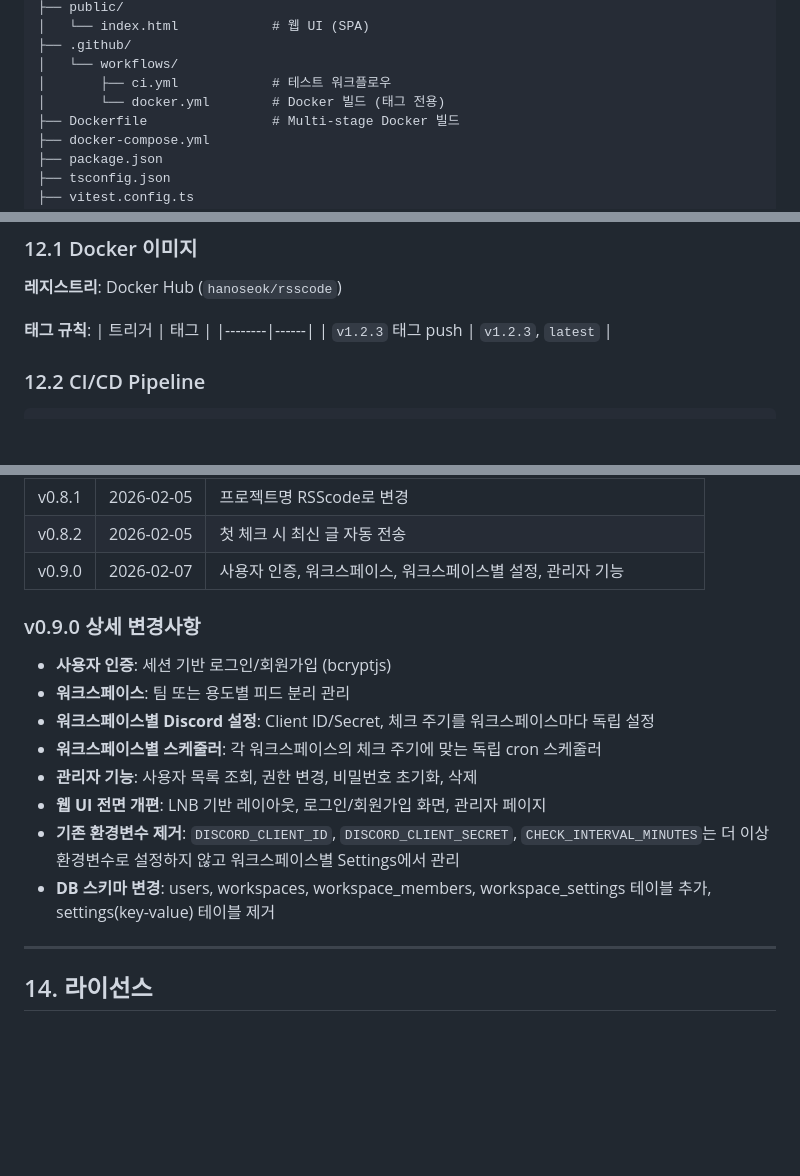
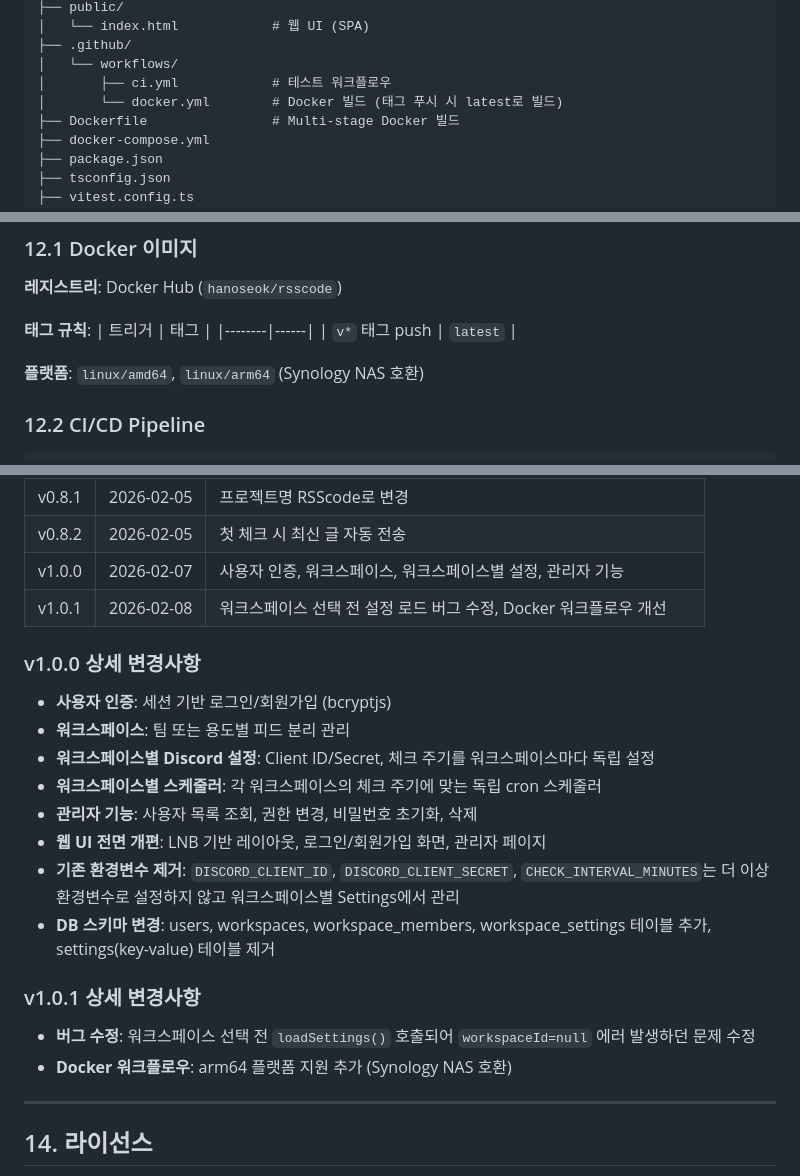
Before and after one commit to hanoseok/rsscode, a Markdown page: SPEC.md, 3 parts joined by grey strips. GitHub-like rendering; blank space fills up the shorter version.

Commit message:
docs: update SPEC with v1.0.0/v1.0.1 changes and docker workflow info

```diff
--- a/SPEC.md
+++ b/SPEC.md
@@ -764,7 +764,7 @@ rsscode/
 ├── .github/
 │   └── workflows/
 │       ├── ci.yml            # 테스트 워크플로우
-│       └── docker.yml        # Docker 빌드 (태그 전용)
+│       └── docker.yml        # Docker 빌드 (태그 푸시 시 latest로 빌드)
 ├── Dockerfile                # Multi-stage Docker 빌드
 ├── docker-compose.yml
 ├── package.json
@@ -785,7 +785,9 @@ rsscode/
 **태그 규칙**:
 | 트리거 | 태그 |
 |--------|------|
-| `v1.2.3` 태그 push | `v1.2.3`, `latest` |
+| `v*` 태그 push | `latest` |
+
+**플랫폼**: `linux/amd64`, `linux/arm64` (Synology NAS 호환)
 
 ### 12.2 CI/CD Pipeline
 
@@ -819,9 +821,10 @@ rsscode/
 | v0.8.0 | 2026-02-04 | Feed export/import, default template change, UI improvements |
 | v0.8.1 | 2026-02-05 | 프로젝트명 RSScode로 변경 |
 | v0.8.2 | 2026-02-05 | 첫 체크 시 최신 글 자동 전송 |
-| v0.9.0 | 2026-02-07 | 사용자 인증, 워크스페이스, 워크스페이스별 설정, 관리자 기능 |
+| v1.0.0 | 2026-02-07 | 사용자 인증, 워크스페이스, 워크스페이스별 설정, 관리자 기능 |
+| v1.0.1 | 2026-02-08 | 워크스페이스 선택 전 설정 로드 버그 수정, Docker 워크플로우 개선 |
 
-### v0.9.0 상세 변경사항
+### v1.0.0 상세 변경사항
 - **사용자 인증**: 세션 기반 로그인/회원가입 (bcryptjs)
 - **워크스페이스**: 팀 또는 용도별 피드 분리 관리
 - **워크스페이스별 Discord 설정**: Client ID/Secret, 체크 주기를 워크스페이스마다 독립 설정
@@ -831,6 +834,10 @@ rsscode/
 - **기존 환경변수 제거**: `DISCORD_CLIENT_ID`, `DISCORD_CLIENT_SECRET`, `CHECK_INTERVAL_MINUTES`는 더 이상 환경변수로 설정하지 않고 워크스페이스별 Settings에서 관리
 - **DB 스키마 변경**: users, workspaces, workspace_members, workspace_settings 테이블 추가, settings(key-value) 테이블 제거
 
+### v1.0.1 상세 변경사항
+- **버그 수정**: 워크스페이스 선택 전 `loadSettings()` 호출되어 `workspaceId=null` 에러 발생하던 문제 수정
+- **Docker 워크플로우**: arm64 플랫폼 지원 추가 (Synology NAS 호환)
+
 ---
 
 ## 14. 라이선스
```
Also changed, not shown: other parts of SPEC.md (+1 -1 lines).
